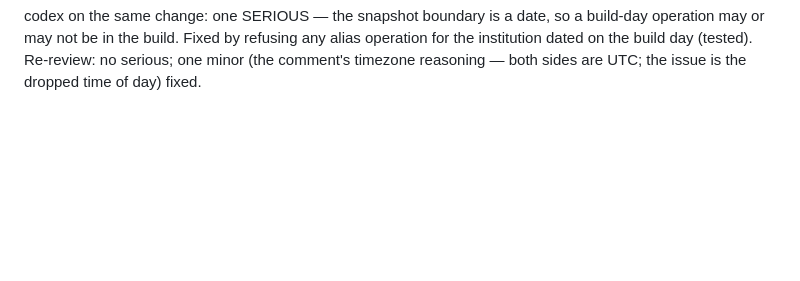
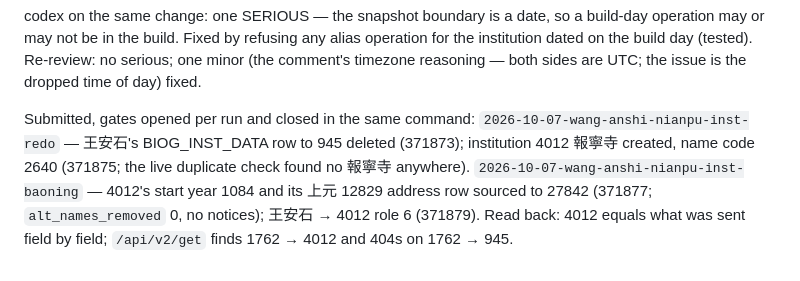
Before and after one commit to cbdb-project/cbdb-inputter-agent, a Markdown page: docs/02-review-log.md, the part around the change. Rendered like a GitHub page; blank space fills up the shorter version.

```diff
--- a/docs/02-review-log.md
+++ b/docs/02-review-log.md
@@ -3180,3 +3180,12 @@ build-day operation may or may not be in the build. Fixed by refusing any alias
 operation for the institution dated on the build day (tested). Re-review: no serious;
 one minor (the comment's timezone reasoning — both sides are UTC; the issue is the
 dropped time of day) fixed.
+
+Submitted, gates opened per run and closed in the same command:
+`2026-10-07-wang-anshi-nianpu-inst-redo` — 王安石's BIOG_INST_DATA row to 945 deleted
+(371873); institution 4012 報寧寺 created, name code 2640 (371875; the live duplicate
+check found no 報寧寺 anywhere). `2026-10-07-wang-anshi-nianpu-inst-baoning` — 4012's
+start year 1084 and its 上元 12829 address row sourced to 27842 (371877;
+`alt_names_removed` 0, no notices); 王安石 → 4012 role 6 (371879). Read back: 4012
+equals what was sent field by field; `/api/v2/get` finds 1762 → 4012 and 404s on
+1762 → 945.
```
Also changed, not shown: cases/README.md (+1 -1 lines), cases/wang-anshi-nianpu/README.md (+23 -13 lines).
